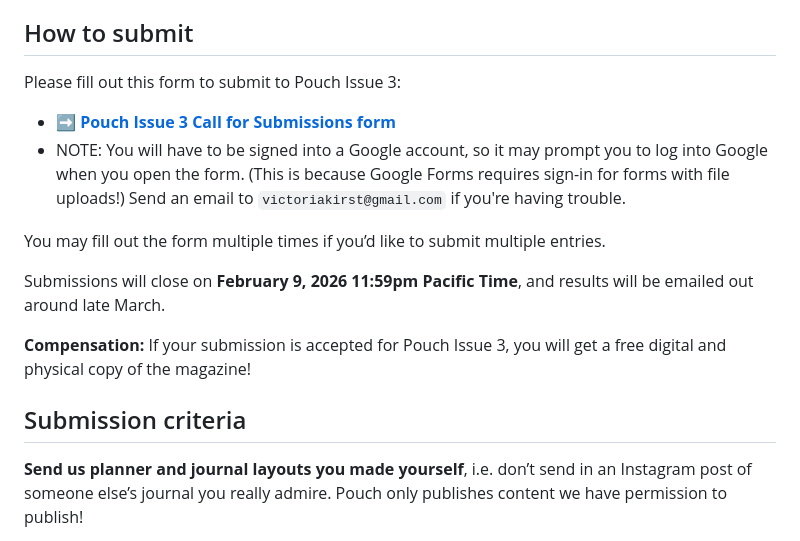
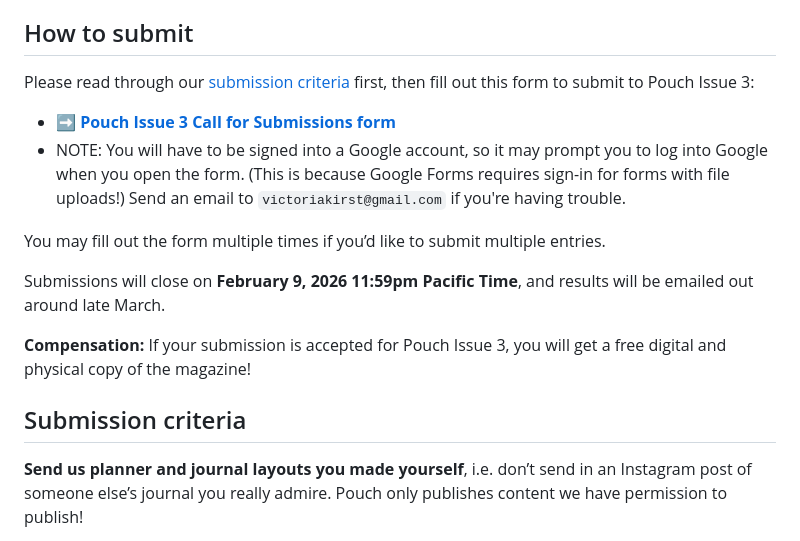
Before and after one commit to vrk/pouchmagazine.com, a Markdown page: pouch-03/submit.md, the part around the change. GitHub-like rendering.

Commit message:
add callout

```diff
--- a/pouch-03/submit.md
+++ b/pouch-03/submit.md
@@ -20,7 +20,7 @@ We are considering **Planner and Journal Layout submissions** for these two cate
 
 ## How to submit
 
-Please fill out this form to submit to Pouch Issue 3:
+Please read through our <a href="#submission-criteria">submission criteria</a> first, then fill out this form to submit to Pouch Issue 3:
 
 - ➡️ <strong><a href="https://docs.google.com/forms/d/e/1FAIpQLSeUWxnjORNH6uIURUBZsky8UNFfqCXwdaeU_uVF-SthBo-qCA/viewform?usp=dialog" target="_blank">Pouch Issue 3 Call for Submissions form</a></strong>
 - NOTE: You will have to be signed into a Google account, so it may prompt you to log into Google when you open the form. (This is because Google Forms requires sign-in for forms with file uploads!) Send an email to `victoriakirst@gmail.com` if you're having trouble.
@@ -31,7 +31,7 @@ Submissions will close on **February 9, 2026 11:59pm Pacific Time**, and results
 
 **Compensation:** If your submission is accepted for Pouch Issue 3, you will get a free digital and physical copy of the magazine!
 
-## Submission criteria
+<h2 id="submission-criteria">Submission criteria</h2>
 
 **Send us planner and journal layouts you made yourself**, i.e. don’t send in an Instagram post of someone else’s journal you really admire. Pouch only publishes content we have permission to publish!
 
```
